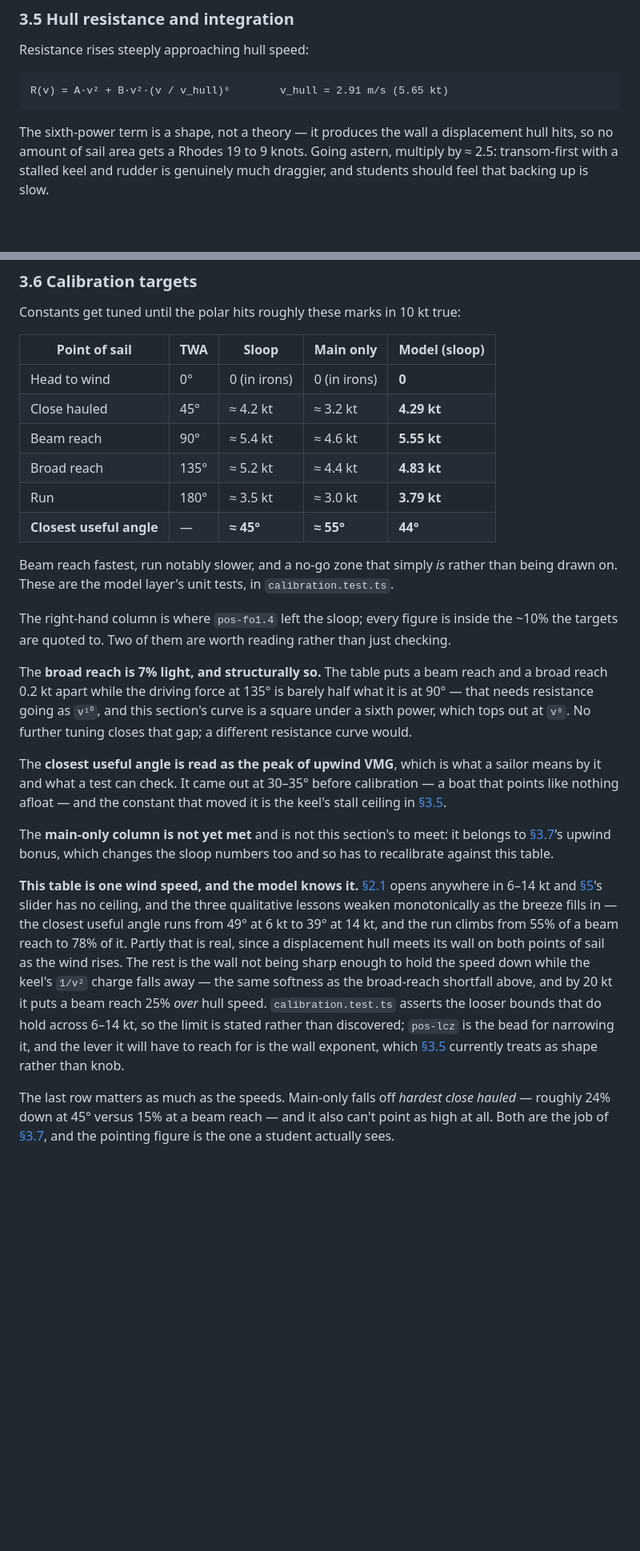
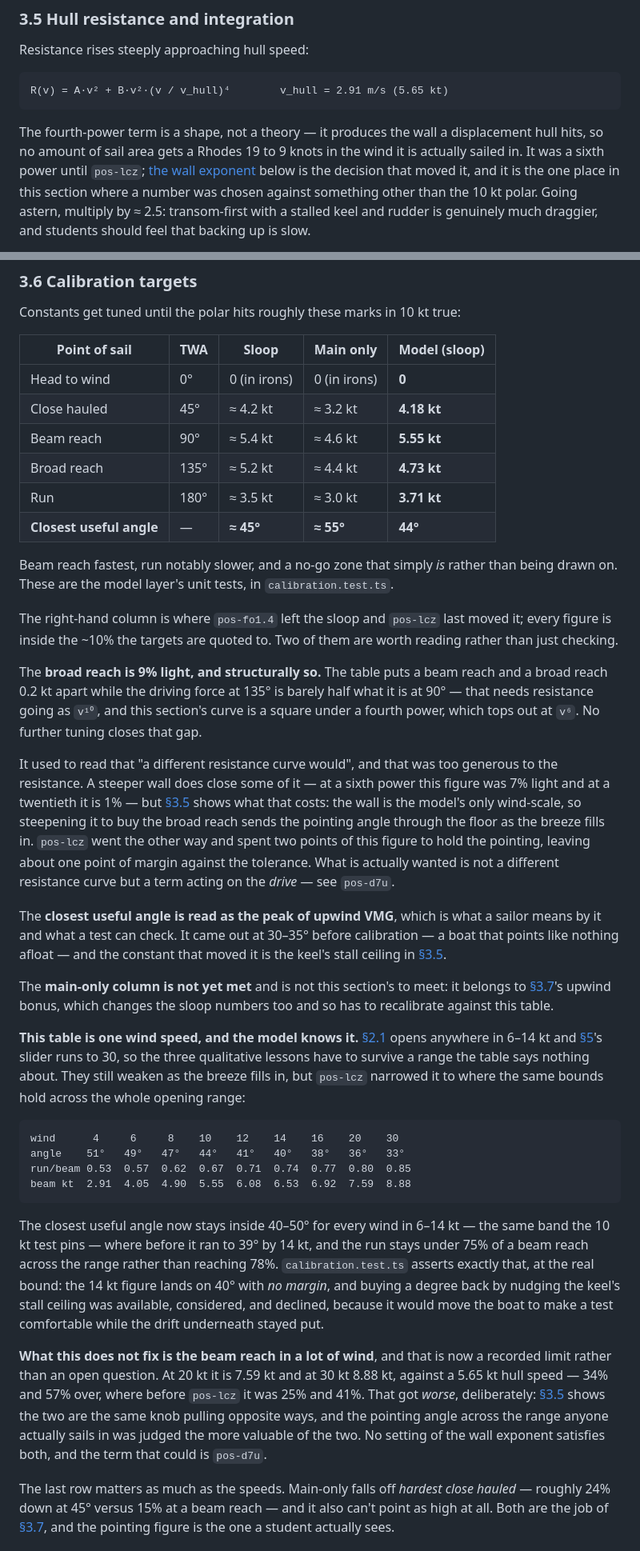
Before and after one commit to edgewoodsailing/point-of-sail, a Markdown page: DESIGN.md, 2 parts joined by grey strips. Shown at 80% size. Drawn GitHub-style; blank space fills up the shorter version.

````diff
--- a/DESIGN.md
+++ b/DESIGN.md
@@ -402,11 +402,15 @@ mooring.
 Resistance rises steeply approaching hull speed:
 
 ```text
-R(v) = A·v² + B·v²·(v / v_hull)⁶        v_hull = 2.91 m/s (5.65 kt)
-```
-
-The sixth-power term is a shape, not a theory — it produces the wall a
-displacement hull hits, so no amount of sail area gets a Rhodes 19 to 9 knots.
+R(v) = A·v² + B·v²·(v / v_hull)⁴        v_hull = 2.91 m/s (5.65 kt)
+```
+
+The fourth-power term is a shape, not a theory — it produces the wall a
+displacement hull hits, so no amount of sail area gets a Rhodes 19 to 9 knots
+in the wind it is actually sailed in. It was a sixth power until `pos-lcz`;
+[the wall exponent](#the-wall-exponent-is-the-models-only-wind-scale) below is
+the decision that moved it, and it is the one place in this section where a
+number was chosen against something other than the 10 kt polar.
 Going astern, multiply by ≈ 2.5: transom-first with a stalled keel and rudder is
 genuinely much draggier, and students should feel that backing up is slow.
 
@@ -534,25 +600,36 @@ Constants get tuned until the polar hits roughly these marks in 10 kt true:
 | Point of sail | TWA | Sloop | Main only | **Model (sloop)** |
 | --- | --- | --- | --- | --- |
 | Head to wind | 0° | 0 (in irons) | 0 (in irons) | **0** |
-| Close hauled | 45° | ≈ 4.2 kt | ≈ 3.2 kt | **4.29 kt** |
+| Close hauled | 45° | ≈ 4.2 kt | ≈ 3.2 kt | **4.18 kt** |
 | Beam reach | 90° | ≈ 5.4 kt | ≈ 4.6 kt | **5.55 kt** |
-| Broad reach | 135° | ≈ 5.2 kt | ≈ 4.4 kt | **4.83 kt** |
-| Run | 180° | ≈ 3.5 kt | ≈ 3.0 kt | **3.79 kt** |
+| Broad reach | 135° | ≈ 5.2 kt | ≈ 4.4 kt | **4.73 kt** |
+| Run | 180° | ≈ 3.5 kt | ≈ 3.0 kt | **3.71 kt** |
 | **Closest useful angle** | — | **≈ 45°** | **≈ 55°** | **44°** |
 
 Beam reach fastest, run notably slower, and a no-go zone that simply *is* rather
 than being drawn on. These are the model layer's unit tests, in
 `calibration.test.ts`.
 
-The right-hand column is where `pos-fo1.4` left the sloop; every figure is inside
-the ~10% the targets are quoted to. Two of them are worth reading rather than
-just checking.
-
-The **broad reach is 7% light, and structurally so.** The table puts a beam reach
+The right-hand column is where `pos-fo1.4` left the sloop and `pos-lcz` last
+moved it; every figure is inside the ~10% the targets are quoted to. Two of them
+are worth reading rather than just checking.
+
+The **broad reach is 9% light, and structurally so.** The table puts a beam reach
 and a broad reach 0.2 kt apart while the driving force at 135° is barely half
 what it is at 90° — that needs resistance going as `v¹⁰`, and this section's
-curve is a square under a sixth power, which tops out at `v⁸`. No further tuning
-closes that gap; a different resistance curve would.
+curve is a square under a fourth power, which tops out at `v⁶`. No further tuning
+closes that gap.
+
+It used to read that "a different resistance curve would", and that was too
+generous to the resistance. A steeper wall does close some of it — at a sixth
+power this figure was 7% light and at a twentieth it is 1% — but
+[§3.5](#the-wall-exponent-is-the-models-only-wind-scale) shows what that costs:
+the wall is the model's only wind-scale, so steepening it to buy the broad reach
+sends the pointing angle through the floor as the breeze fills in. `pos-lcz`
+went the other way and spent two points of this figure to hold the pointing,
+leaving about one point of margin against the tolerance. What is actually wanted
+is not a different resistance curve but a term acting on the *drive* — see
+`pos-d7u`.
 
 The **closest useful angle is read as the peak of upwind VMG**, which is what a
 sailor means by it and what a test can check. It came out at 30–35° before
@@ -563,20 +640,36 @@ The **main-only column is not yet met** and is not this section's to meet: it
 belongs to [§3.7](#37-sailing-under-main-alone)'s upwind bonus, which changes
 the sloop numbers too and so has to recalibrate against this table.
 
-**This table is one wind speed, and the model knows it.** [§2.1](#21-initial-state-a-random-solvable-problem)
-opens anywhere in 6–14 kt and [§5](#5-direct-manipulation)'s slider has no
-ceiling, and the three qualitative lessons weaken monotonically as the breeze
-fills in — the closest useful angle runs from 49° at 6 kt to 39° at 14 kt, and
-the run climbs from 55% of a beam reach to 78% of it. Partly that is real, since
-a displacement hull meets its wall on both points of sail as the wind rises. The
-rest is the wall not being sharp enough to hold the speed down while the keel's
-`1/v²` charge falls away — the same softness as the broad-reach shortfall above,
-and by 20 kt it puts a beam reach 25% *over* hull speed. `calibration.test.ts`
-asserts the looser bounds that do hold across 6–14 kt, so the limit is stated
-rather than discovered; `pos-lcz` is the bead for narrowing it, and the lever it
-will have to reach for is the wall exponent, which
-[§3.5](#35-hull-resistance-and-integration) currently treats as shape rather
-than knob.
+**This table is one wind speed, and the model knows it.**
+[§2.1](#21-initial-state-a-random-solvable-problem) opens anywhere in 6–14 kt and
+[§5](#5-direct-manipulation)'s slider runs to 30, so the three qualitative
+lessons have to survive a range the table says nothing about. They still weaken
+as the breeze fills in, but `pos-lcz` narrowed it to where the same bounds hold
+across the whole opening range:
+
+```text
+wind      4     6     8    10    12    14    16    20    30
+angle    51°   49°   47°   44°   41°   40°   38°   36°   33°
+run/beam 0.53  0.57  0.62  0.67  0.71  0.74  0.77  0.80  0.85
+beam kt  2.91  4.05  4.90  5.55  6.08  6.53  6.92  7.59  8.88
+```
+
+The closest useful angle now stays inside 40–50° for every wind in 6–14 kt — the
+same band the 10 kt test pins — where before it ran to 39° by 14 kt, and the run
+stays under 75% of a beam reach across the range rather than reaching 78%.
+`calibration.test.ts` asserts exactly that, at the real bound: the 14 kt figure
+lands on 40° with *no margin*, and buying a degree back by nudging the keel's
+stall ceiling was available, considered, and declined, because it would move the
+boat to make a test comfortable while the drift underneath stayed put.
+
+**What this does not fix is the beam reach in a lot of wind**, and that is now a
+recorded limit rather than an open question. At 20 kt it is 7.59 kt and at 30 kt
+8.88 kt, against a 5.65 kt hull speed — 34% and 57% over, where before `pos-lcz`
+it was 25% and 41%. That got *worse*, deliberately:
+[§3.5](#the-wall-exponent-is-the-models-only-wind-scale) shows the two are the
+same knob pulling opposite ways, and the pointing angle across the range anyone
+actually sails in was judged the more valuable of the two. No setting of the wall
+exponent satisfies both, and the term that could is `pos-d7u`.
 
 The last row matters as much as the speeds. Main-only falls off *hardest close
 hauled* — roughly 24% down at 45° versus 15% at a beam reach — and it also can't
````
Also changed, not shown: other parts of DESIGN.md (+68 -6 lines).
